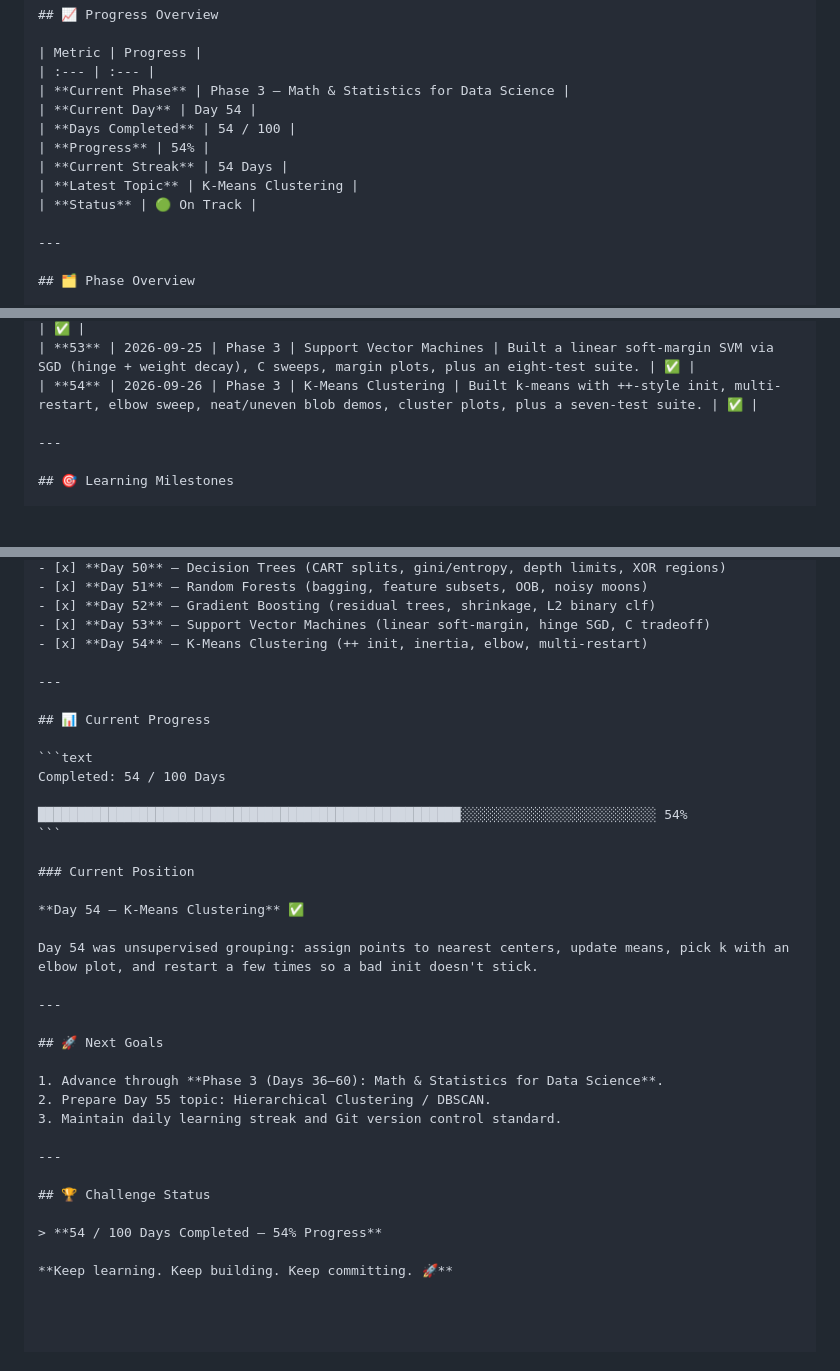
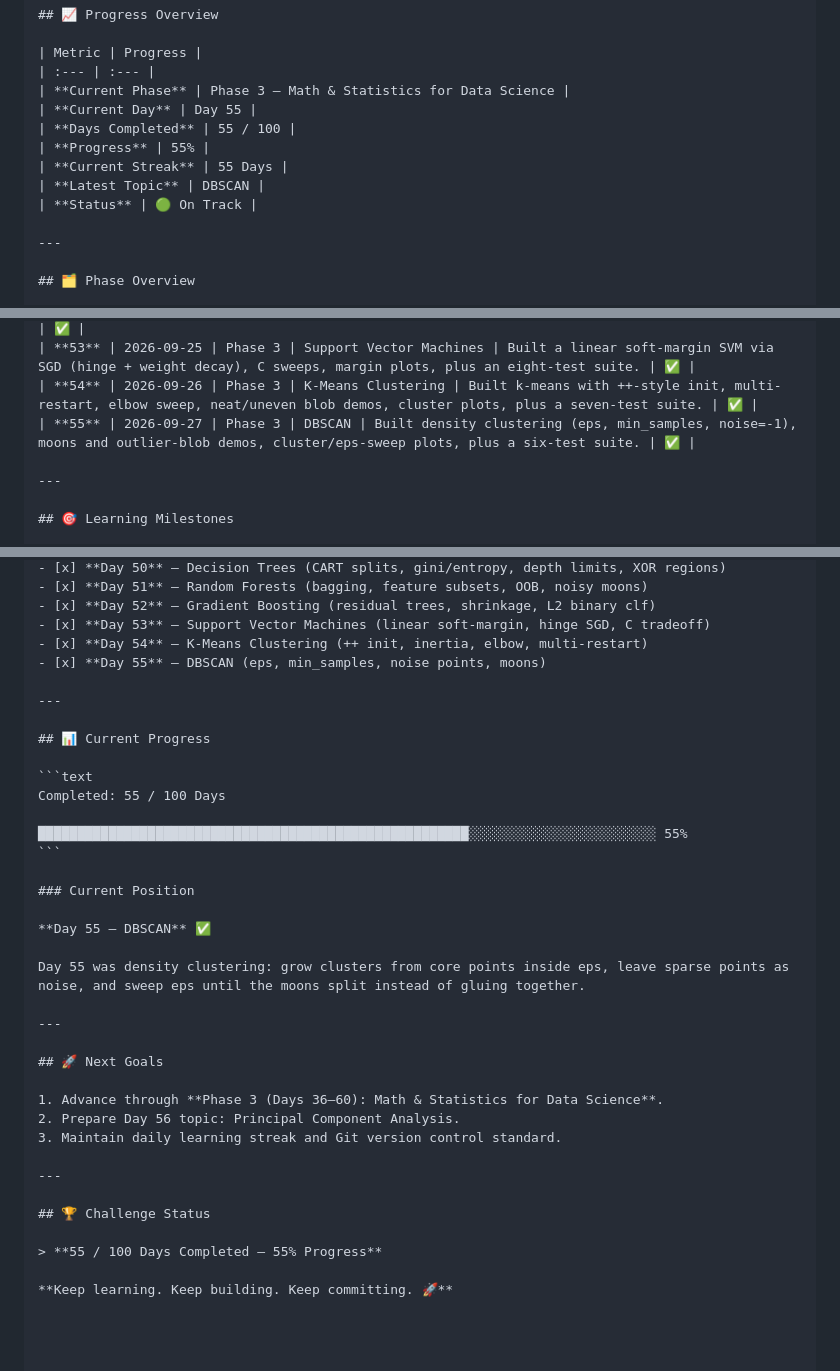
Before and after one commit to dineshctoula/Data-Science-Full, a Markdown page: PROGRESS.md, 3 parts joined by grey strips. GitHub-like rendering; blank space fills up the shorter version.

Commit message:
docs(day-55): jot DBSCAN notes and mark Day 55 complete
Write down the eps sweep (sweet spot at 0.22) and point next at PCA.

Co-authored-by: Cursor <cursoragent@cursor.com>

````diff
--- a/PROGRESS.md
+++ b/PROGRESS.md
@@ -8,11 +8,11 @@ A structured record of my progress through the **100-Day Data Science Challenge*
 | Metric | Progress |
 | :--- | :--- |
 | **Current Phase** | Phase 3 — Math & Statistics for Data Science |
-| **Current Day** | Day 54 |
-| **Days Completed** | 54 / 100 |
-| **Progress** | 54% |
-| **Current Streak** | 54 Days |
-| **Latest Topic** | K-Means Clustering |
+| **Current Day** | Day 55 |
+| **Days Completed** | 55 / 100 |
+| **Progress** | 55% |
+| **Current Streak** | 55 Days |
+| **Latest Topic** | DBSCAN |
 | **Status** | 🟢 On Track |
 
 ---
@@ -87,6 +87,7 @@ A structured record of my progress through the **100-Day Data Science Challenge*
 | **52** | 2026-09-25 | Phase 3 | Gradient Boosting | Built residual-tree boosting (L2), learning-rate sweeps, wave regression + blob clf demos, loss/fit plots, plus a seven-test suite. | ✅ |
 | **53** | 2026-09-25 | Phase 3 | Support Vector Machines | Built a linear soft-margin SVM via SGD (hinge + weight decay), C sweeps, margin plots, plus an eight-test suite. | ✅ |
 | **54** | 2026-09-26 | Phase 3 | K-Means Clustering | Built k-means with ++-style init, multi-restart, elbow sweep, neat/uneven blob demos, cluster plots, plus a seven-test suite. | ✅ |
+| **55** | 2026-09-27 | Phase 3 | DBSCAN | Built density clustering (eps, min_samples, noise=-1), moons and outlier-blob demos, cluster/eps-sweep plots, plus a six-test suite. | ✅ |
 
 ---
 
@@ -126,36 +127,37 @@ A structured record of my progress through the **100-Day Data Science Challenge*
 - [x] **Day 52** — Gradient Boosting (residual trees, shrinkage, L2 binary clf)
 - [x] **Day 53** — Support Vector Machines (linear soft-margin, hinge SGD, C tradeoff)
 - [x] **Day 54** — K-Means Clustering (++ init, inertia, elbow, multi-restart)
+- [x] **Day 55** — DBSCAN (eps, min_samples, noise points, moons)
 
 ---
 
 ## 📊 Current Progress
 
 ```text
-Completed: 54 / 100 Days
+Completed: 55 / 100 Days
 
-██████████████████████████████████████████████████████░░░░░░░░░░░░░░░░░░░░░░░░░ 54%
+███████████████████████████████████████████████████████░░░░░░░░░░░░░░░░░░░░░░░░ 55%
 ```
 
 ### Current Position
 
-**Day 54 — K-Means Clustering** ✅
+**Day 55 — DBSCAN** ✅
 
-Day 54 was unsupervised grouping: assign points to nearest centers, update means, pick k with an elbow plot, and restart a few times so a bad init doesn't stick.
+Day 55 was density clustering: grow clusters from core points inside eps, leave sparse points as noise, and sweep eps until the moons split instead of gluing together.
 
 ---
 
 ## 🚀 Next Goals
 
 1. Advance through **Phase 3 (Days 36–60): Math & Statistics for Data Science**.
-2. Prepare Day 55 topic: Hierarchical Clustering / DBSCAN.
+2. Prepare Day 56 topic: Principal Component Analysis.
 3. Maintain daily learning streak and Git version control standard.
 
 ---
 
 ## 🏆 Challenge Status
 
-> **54 / 100 Days Completed — 54% Progress**
+> **55 / 100 Days Completed — 55% Progress**
 
 **Keep learning. Keep building. Keep committing. 🚀**
 
````
Also changed, not shown: phase_1_python_programming/day-55-dbscan/DBSCAN_NOTES.md (added, +35 -0 lines).
